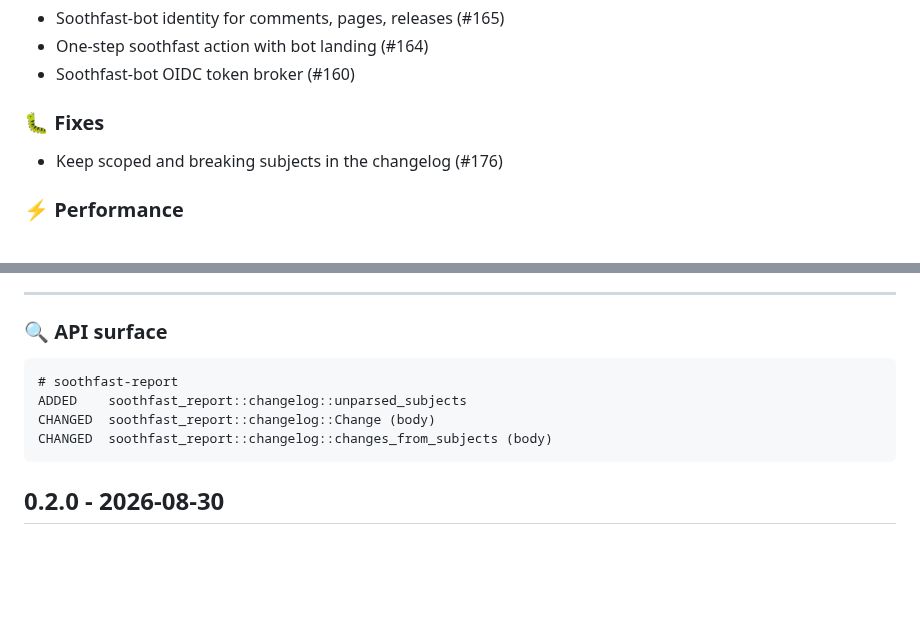
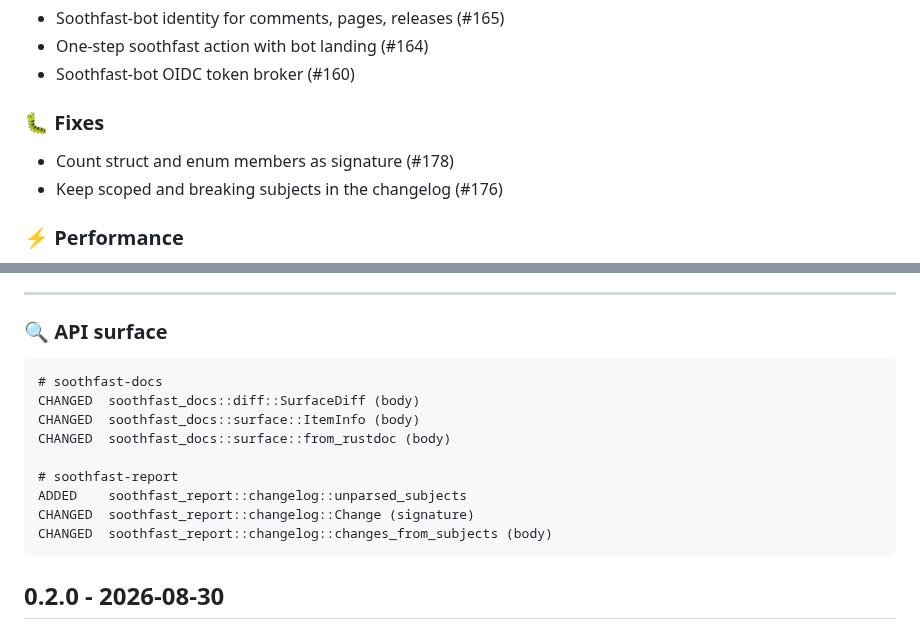
Before and after one commit to Verdenroz/soothfast, a Markdown page: CHANGELOG.md, 2 parts joined by grey strips. Drawn GitHub-style; blank space fills up the shorter version.

Commit message:
docs: regenerate CHANGELOG.md (#182)
Automated CHANGELOG regeneration.

Co-authored-by: soothfast-bot[bot] <315033563+soothfast-bot[bot]@users.noreply.github.com>

````diff
--- a/CHANGELOG.md
+++ b/CHANGELOG.md
@@ -18,6 +18,7 @@
 
 ### 🐛 Fixes
 
+- Count struct and enum members as signature (#178)
 - Keep scoped and breaking subjects in the changelog (#176)
 
 ### ⚡ Performance
@@ -44,9 +45,14 @@
 ### 🔍 API surface
 
 ```
+# soothfast-docs
+CHANGED  soothfast_docs::diff::SurfaceDiff (body)
+CHANGED  soothfast_docs::surface::ItemInfo (body)
+CHANGED  soothfast_docs::surface::from_rustdoc (body)
+
 # soothfast-report
 ADDED    soothfast_report::changelog::unparsed_subjects
-CHANGED  soothfast_report::changelog::Change (body)
+CHANGED  soothfast_report::changelog::Change (signature)
 CHANGED  soothfast_report::changelog::changes_from_subjects (body)
 ```
 
````
